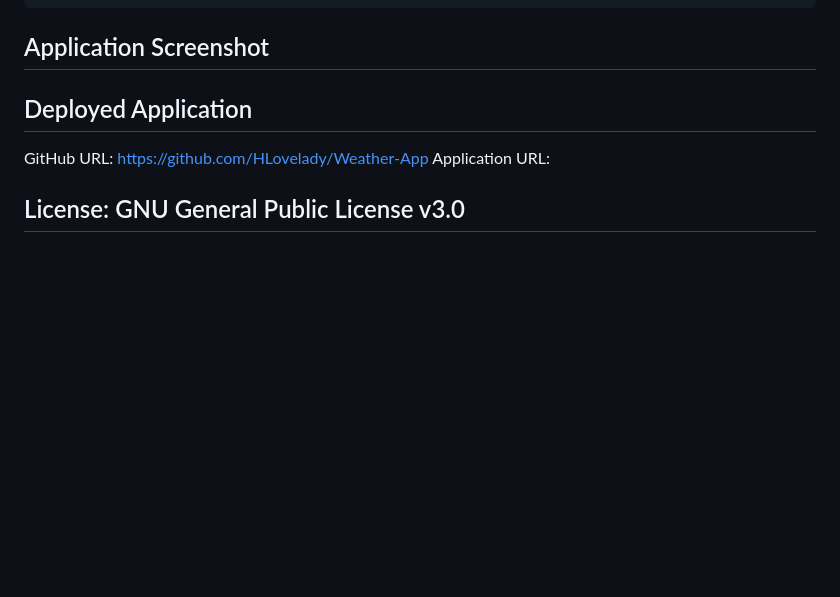
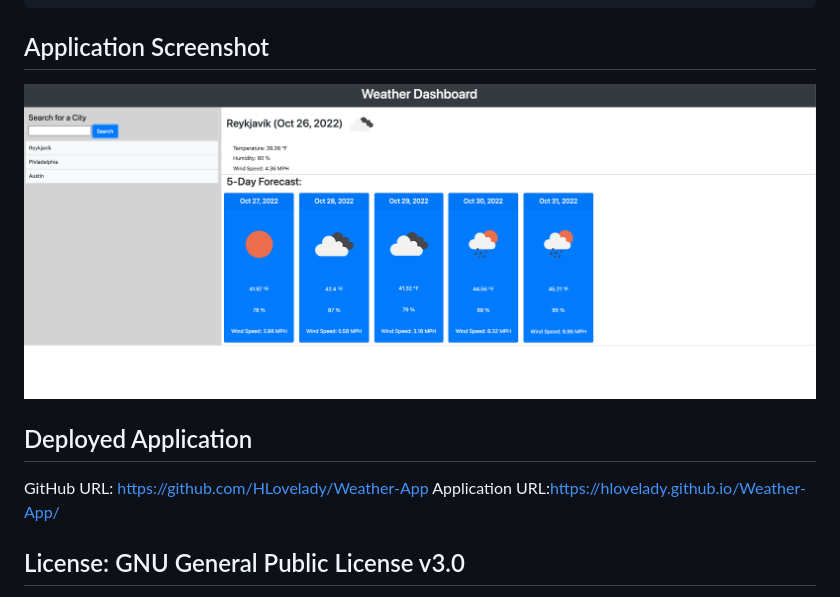
Before and after one commit to HLovelady/Weather-App, a Markdown page: README.md, the part around the change. Drawn GitHub-style; pictures changed too: screenshot.png (added); blank space fills up the shorter version.

Commit message:
added app screenshot

````diff
--- a/README.md
+++ b/README.md
@@ -21,11 +21,11 @@ THEN I am again presented with current and future conditions for that city
 ```
 
 ## Application Screenshot
-
+![Weather Application Screenshot](./screenshot.png)
 
 ## Deployed Application
 GitHub URL: https://github.com/HLovelady/Weather-App
-Application URL:
+Application URL:https://hlovelady.github.io/Weather-App/
 
 
 ## License: GNU General Public License v3.0
````
